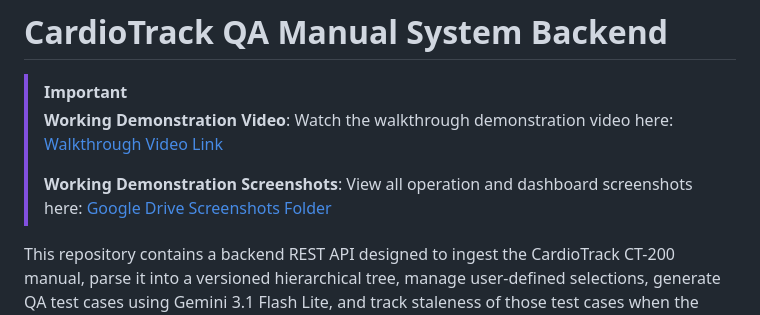
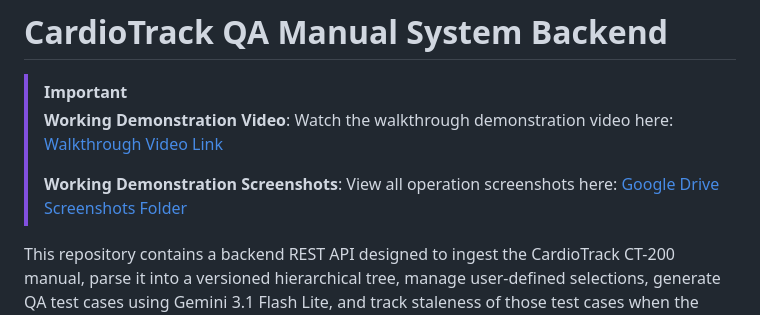
Before and after one commit to hitendra-3/TRI9T, a Markdown page: README.md, the part around the change. Drawn GitHub-style.

Commit message:
docs: minor edits in README.md

```diff
--- a/README.md
+++ b/README.md
@@ -3,7 +3,7 @@
 > [!IMPORTANT]
 > **Working Demonstration Video**: Watch the walkthrough demonstration video here: [Walkthrough Video Link](https://drive.google.com/file/d/1qo0Wi9bTvJwMaXW3XjK8kAvixnXk7g-D/view?usp=sharing)
 >
-> **Working Demonstration Screenshots**: View all operation and dashboard screenshots here: [Google Drive Screenshots Folder](https://drive.google.com/drive/folders/1gpIrl1c0nBnuiedEt8883r-Q69MKIqiv?usp=sharing)
+> **Working Demonstration Screenshots**: View all operation screenshots here: [Google Drive Screenshots Folder](https://drive.google.com/drive/folders/1gpIrl1c0nBnuiedEt8883r-Q69MKIqiv?usp=sharing)
 
 This repository contains a backend REST API designed to ingest the CardioTrack CT-200 manual, parse it into a versioned hierarchical tree, manage user-defined selections, generate QA test cases using Gemini 3.1 Flash Lite, and track staleness of those test cases when the document is updated.
 
```
